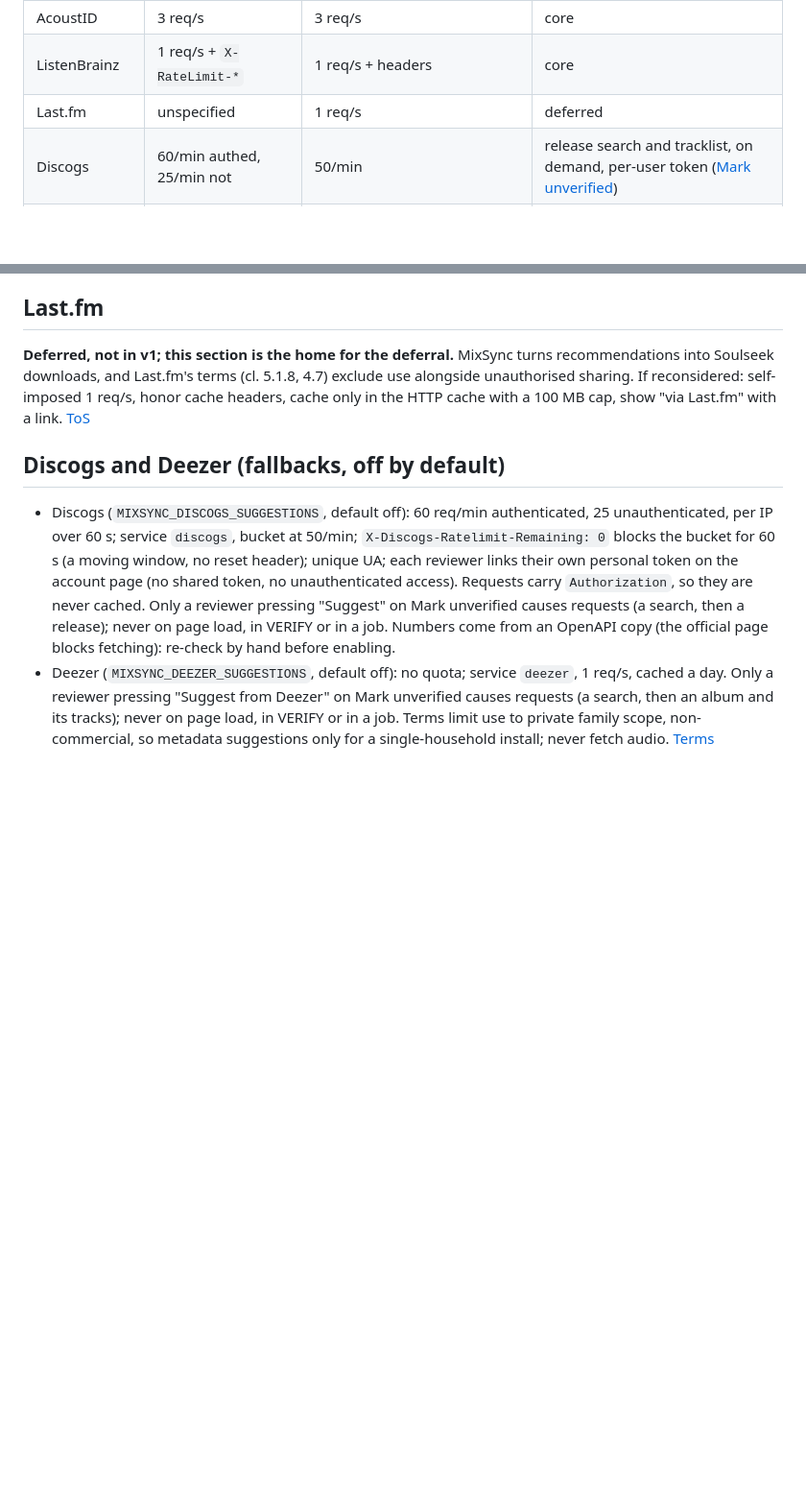
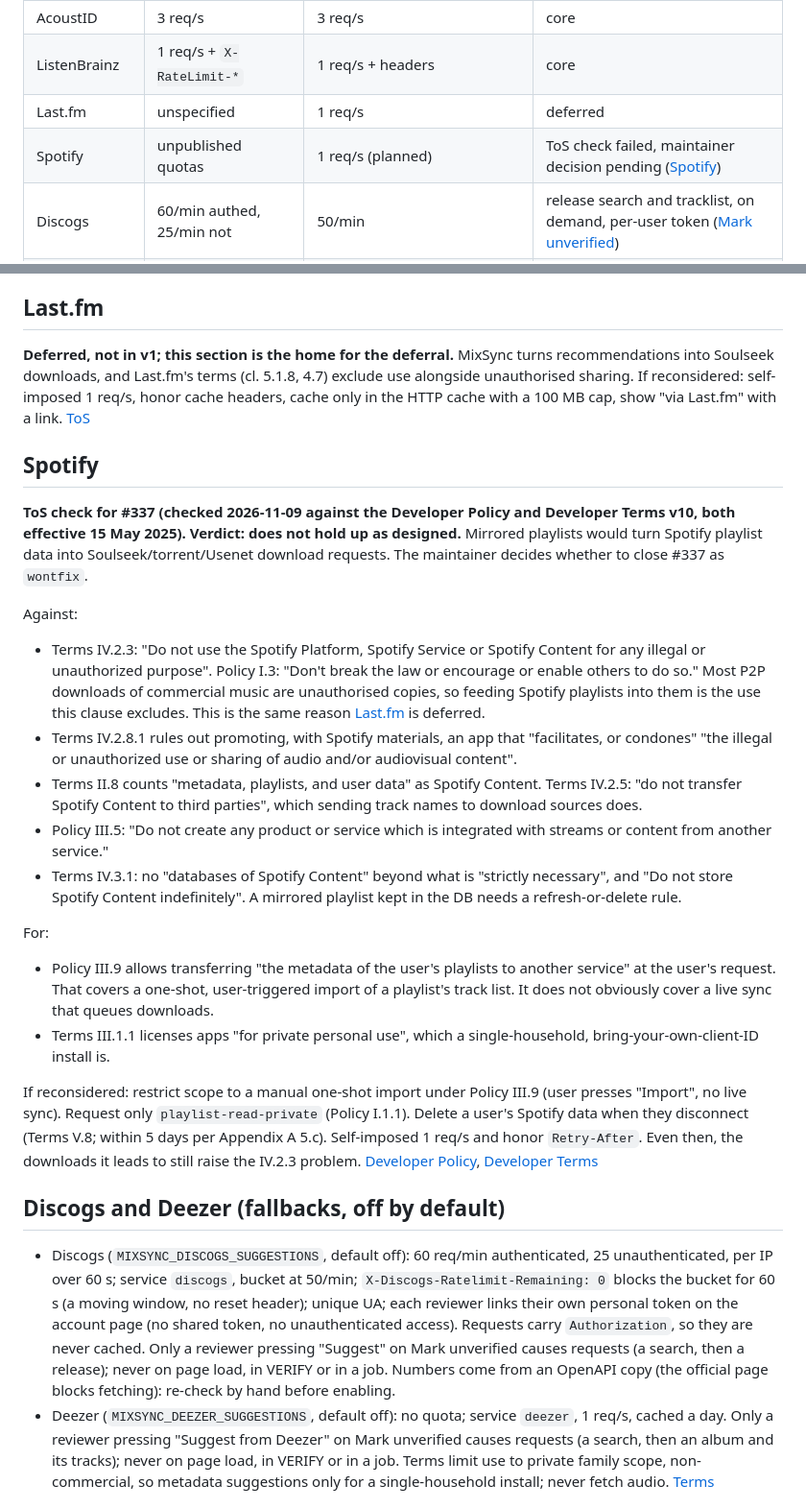
Before and after one commit to marameowra/mixsync, a Markdown page: docs/design/services-etiquette.md, 2 parts joined by grey strips. Shown at 96% size. Drawn GitHub-style; blank space fills up the shorter version.

Commit message:
docs(spotify): ToS check for live playlist sync (#337)
Co-Authored-By: Claude Opus 5.5 <noreply@anthropic.com>

```diff
--- a/docs/design/services-etiquette.md
+++ b/docs/design/services-etiquette.md
@@ -17,6 +17,7 @@ Use free, community-run services as intended; never hammer them. Rules below wer
 | AcoustID | 3 req/s | 3 req/s | core |
 | ListenBrainz | 1 req/s + `X-RateLimit-*` | 1 req/s + headers | core |
 | Last.fm | unspecified | 1 req/s | deferred |
+| Spotify | unpublished quotas | 1 req/s (planned) | ToS check failed, maintainer decision pending ([Spotify](#spotify)) |
 | Discogs | 60/min authed, 25/min not | 50/min | release search and tracklist, on demand, per-user token ([Mark unverified](unverified-and-mb-submit.md)) |
 | Deezer | none published | 1 req/s | album search and tracklist, on demand ([Mark unverified](unverified-and-mb-submit.md)) |
 | Soulseek | 5 clients per IP | 1 slskd client | core |
@@ -55,6 +56,22 @@ Use free, community-run services as intended; never hammer them. Rules below wer
 ## Last.fm
 **Deferred, not in v1; this section is the home for the deferral.** MixSync turns recommendations into Soulseek downloads, and Last.fm's terms (cl. 5.1.8, 4.7) exclude use alongside unauthorised sharing. If reconsidered: self-imposed 1 req/s, honor cache headers, cache only in the HTTP cache with a 100 MB cap, show "via Last.fm" with a link. [ToS](https://www.last.fm/api/tos)
 
+## Spotify
+**ToS check for #337 (checked 2026-11-09 against the Developer Policy and Developer Terms v10, both effective 15 May 2025). Verdict: does not hold up as designed.** Mirrored playlists would turn Spotify playlist data into Soulseek/torrent/Usenet download requests. The maintainer decides whether to close #337 as `wontfix`.
+
+Against:
+- Terms IV.2.3: "Do not use the Spotify Platform, Spotify Service or Spotify Content for any illegal or unauthorized purpose". Policy I.3: "Don't break the law or encourage or enable others to do so." Most P2P downloads of commercial music are unauthorised copies, so feeding Spotify playlists into them is the use this clause excludes. This is the same reason [Last.fm](#lastfm) is deferred.
+- Terms IV.2.8.1 rules out promoting, with Spotify materials, an app that "facilitates, or condones" "the illegal or unauthorized use or sharing of audio and/or audiovisual content".
+- Terms II.8 counts "metadata, playlists, and user data" as Spotify Content. Terms IV.2.5: "do not transfer Spotify Content to third parties", which sending track names to download sources does.
+- Policy III.5: "Do not create any product or service which is integrated with streams or content from another service."
+- Terms IV.3.1: no "databases of Spotify Content" beyond what is "strictly necessary", and "Do not store Spotify Content indefinitely". A mirrored playlist kept in the DB needs a refresh-or-delete rule.
+
+For:
+- Policy III.9 allows transferring "the metadata of the user's playlists to another service" at the user's request. That covers a one-shot, user-triggered import of a playlist's track list. It does not obviously cover a live sync that queues downloads.
+- Terms III.1.1 licenses apps "for private personal use", which a single-household, bring-your-own-client-ID install is.
+
+If reconsidered: restrict scope to a manual one-shot import under Policy III.9 (user presses "Import", no live sync). Request only `playlist-read-private` (Policy I.1.1). Delete a user's Spotify data when they disconnect (Terms V.8; within 5 days per Appendix A 5.c). Self-imposed 1 req/s and honor `Retry-After`. Even then, the downloads it leads to still raise the IV.2.3 problem. [Developer Policy](https://developer.spotify.com/policy), [Developer Terms](https://developer.spotify.com/terms)
+
 ## Discogs and Deezer (fallbacks, off by default)
 - Discogs (`MIXSYNC_DISCOGS_SUGGESTIONS`, default off): 60 req/min authenticated, 25 unauthenticated, per IP over 60 s; service `discogs`, bucket at 50/min; `X-Discogs-Ratelimit-Remaining: 0` blocks the bucket for 60 s (a moving window, no reset header); unique UA; each reviewer links their own personal token on the account page (no shared token, no unauthenticated access). Requests carry `Authorization`, so they are never cached. Only a reviewer pressing "Suggest" on Mark unverified causes requests (a search, then a release); never on page load, in VERIFY or in a job. Numbers come from an OpenAPI copy (the official page blocks fetching): re-check by hand before enabling.
 - Deezer (`MIXSYNC_DEEZER_SUGGESTIONS`, default off): no quota; service `deezer`, 1 req/s, cached a day. Only a reviewer pressing "Suggest from Deezer" on Mark unverified causes requests (a search, then an album and its tracks); never on page load, in VERIFY or in a job. Terms limit use to private family scope, non-commercial, so metadata suggestions only for a single-household install; never fetch audio. [Terms](https://developers.deezer.com/termsofuse)
```
